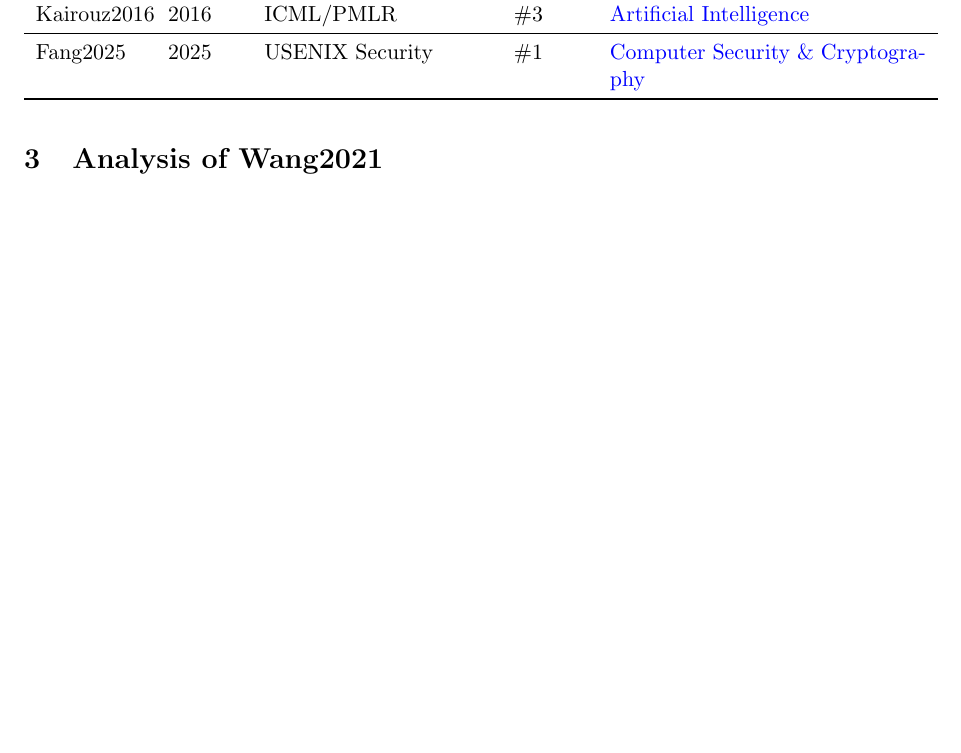
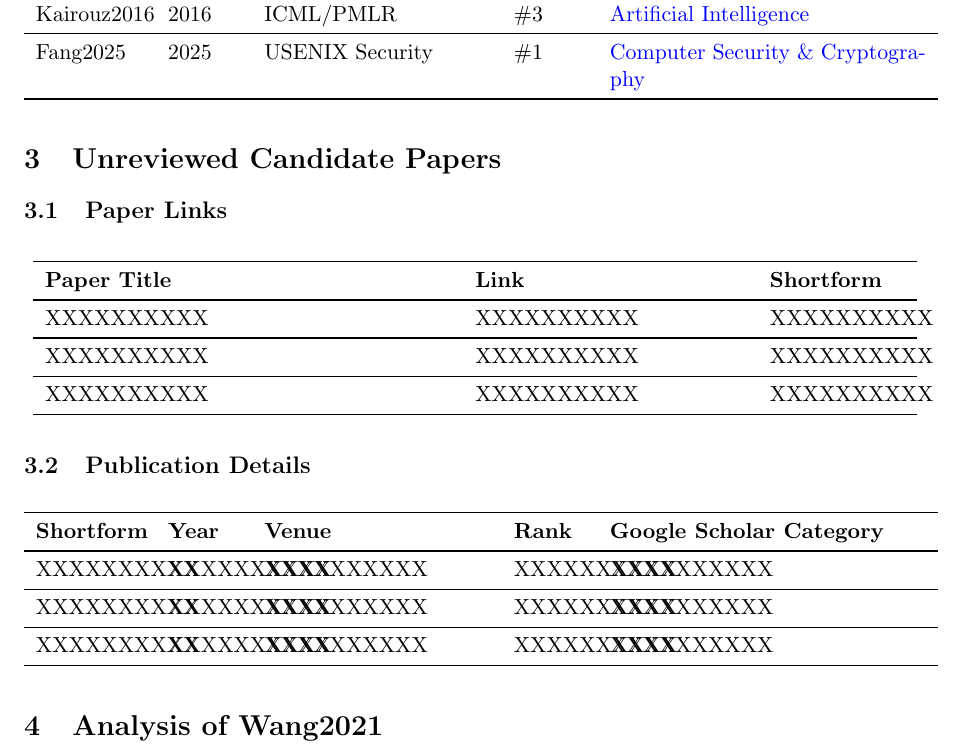
Before and after one commit to chirumer/cryptography, a LaTeX document (third_paper_selection/paper_comparison.tex): part of page 2 of 3, cut so that both start at the same text, the shorter picture padded with empty space. Compiled offline with pdfLaTeX.

Commit message:
added placeholder

```diff
--- a/third_paper_selection/paper_comparison.tex
+++ b/third_paper_selection/paper_comparison.tex
@@ -177,6 +177,90 @@ USENIX Security &
 
 \end{longtable}
 
+\section{Unreviewed Candidate Papers}
+
+\subsection{Paper Links}
+
+\begin{longtable}{p{0.45\textwidth}p{0.30\textwidth}p{0.15\textwidth}}
+\toprule
+\textbf{Paper Title} & \textbf{Link} & \textbf{Shortform} \\
+\midrule
+\endfirsthead
+
+\multicolumn{3}{c}%
+{\tablename\ \thetable\ -- \textit{Continued from previous page}} \\
+\toprule
+\textbf{Paper Title} & \textbf{Link} & \textbf{Shortform} \\
+\midrule
+\endhead
+
+\midrule
+\multicolumn{3}{r}{\textit{Continued on next page}} \\
+\endfoot
+
+\bottomrule
+\endlastfoot
+
+XXXXXXXXXX &
+XXXXXXXXXX &
+XXXXXXXXXX \\
+\midrule
+
+XXXXXXXXXX &
+XXXXXXXXXX &
+XXXXXXXXXX \\
+\midrule
+
+XXXXXXXXXX &
+XXXXXXXXXX &
+XXXXXXXXXX \\
+
+\end{longtable}
+
+\subsection{Publication Details}
+
+\begin{longtable}{p{0.12\textwidth}p{0.08\textwidth}p{0.25\textwidth}p{0.08\textwidth}p{0.35\textwidth}}
+\toprule
+\textbf{Shortform} & \textbf{Year} & \textbf{Venue} & \textbf{Rank} & \textbf{Google Scholar Category} \\
+\midrule
+\endfirsthead
+
+\multicolumn{5}{c}%
+{\tablename\ \thetable\ -- \textit{Continued from previous page}} \\
+\toprule
+\textbf{Shortform} & \textbf{Year} & \textbf{Venue} & \textbf{Rank} & \textbf{Google Scholar Category} \\
+\midrule
+\endhead
+
+\midrule
+\multicolumn{5}{r}{\textit{Continued on next page}} \\
+\endfoot
+
+\bottomrule
+\endlastfoot
+
+XXXXXXXXXX &
+XXXXXXXXXX &
+XXXXXXXXXX &
+XXXXXXXXXX &
+XXXXXXXXXX \\
+\midrule
+
+XXXXXXXXXX &
+XXXXXXXXXX &
+XXXXXXXXXX &
+XXXXXXXXXX &
+XXXXXXXXXX \\
+\midrule
+
+XXXXXXXXXX &
+XXXXXXXXXX &
+XXXXXXXXXX &
+XXXXXXXXXX &
+XXXXXXXXXX \\
+
+\end{longtable}
+
 \section{Analysis of Wang2021}
 
 \subsection{Relevance to Cao2020}
```
Also changed, not shown: third_paper_selection/paper_comparison.pdf, 10 other files.
